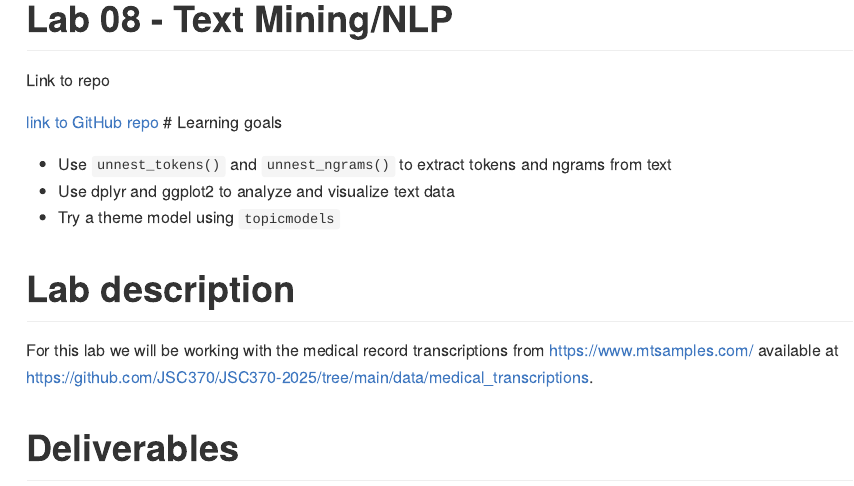
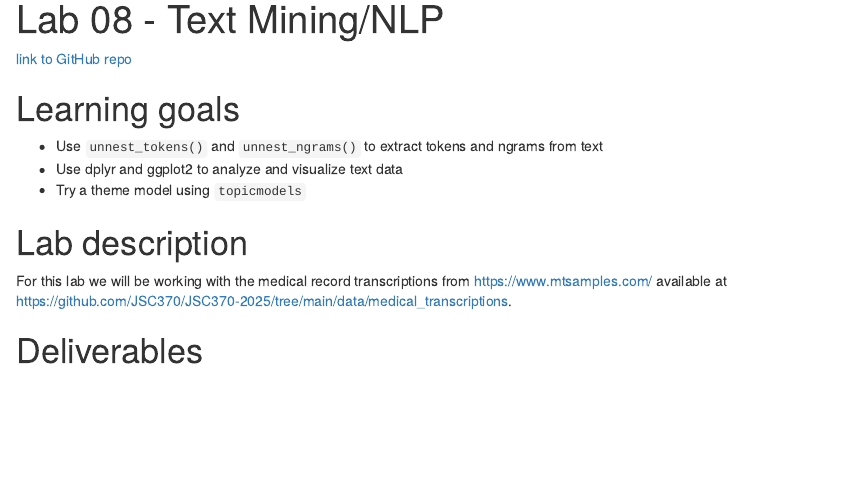
Before and after one commit to CuriousChum/JSC370-labs, an R Markdown document (lab8/08lab-text-mining.Rmd): the page in a window 1100 px wide, from its top. The pictures show the output file lab8/08lab-text-mining.html that the author committed with the source, opened offline; long lines of code are wrapped.

Commit message:
change link

````diff
--- a/lab8/08lab-text-mining.Rmd
+++ b/lab8/08lab-text-mining.Rmd
@@ -6,9 +6,8 @@ output: html_document
 ```{r setup, echo=FALSE}
 knitr::opts_chunk$set(eval = F, include  = T)
 ```
-Link to repo
+<a href="https://github.com/CuriousChum/JSC370-labs/blob/main/lab8/08lab-text-mining.md" target="_blank">link to GitHub repo</a>
 
-<a href="https://github.com/CuriousChum/JSC370-labs" target="_blank">link to GitHub repo</a>
 # Learning goals
 
 - Use `unnest_tokens()` and `unnest_ngrams()` to extract tokens and ngrams from text
````
Also changed, not shown: lab8/08lab-text-mining.html, lab8/08lab-text-mining.md.
